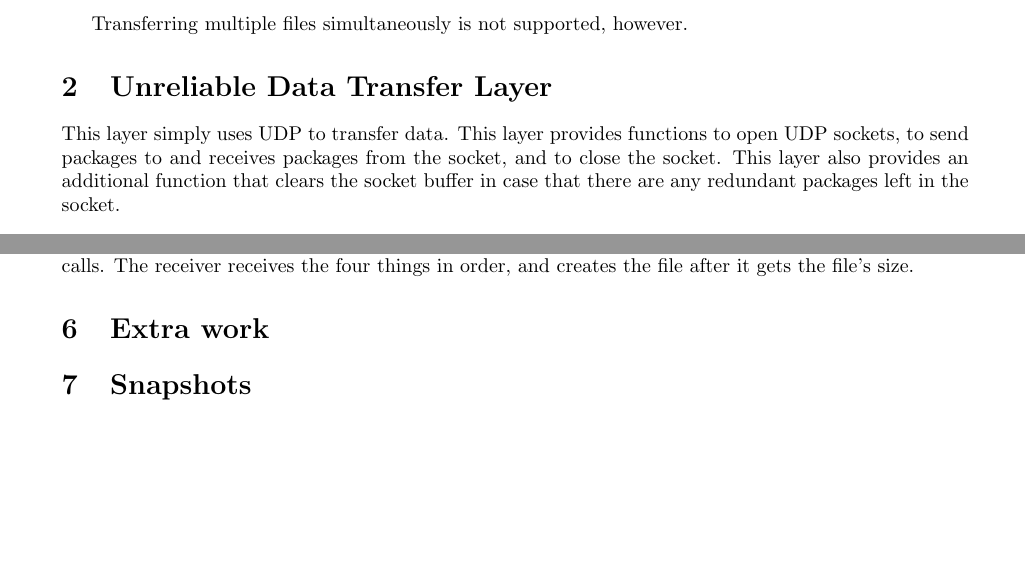
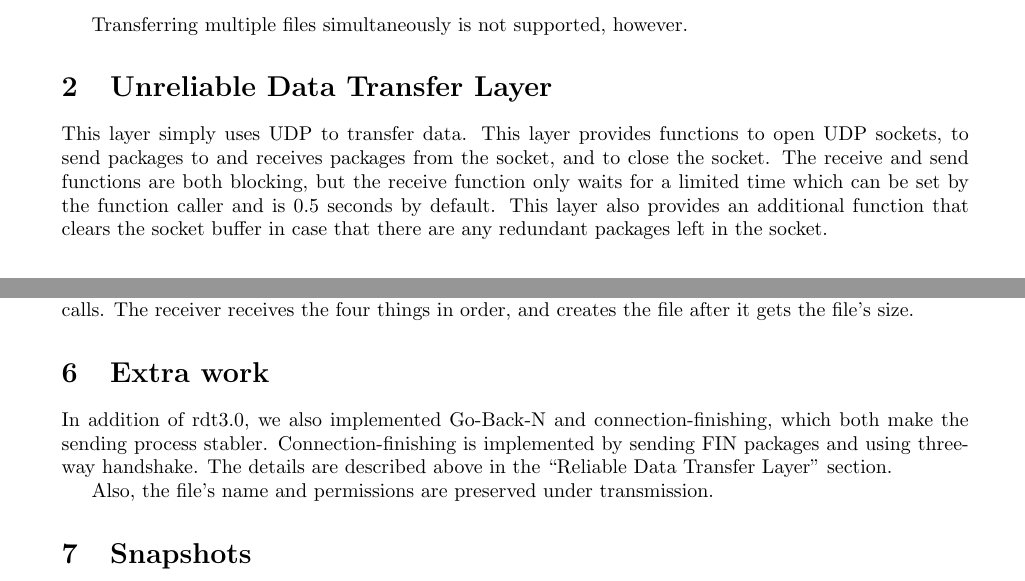
Before and after one commit to shhyou/cn12hw2, a LaTeX document (report.tex): two parts of pages 1 and 3 of 3, joined at a grey line, cut so that both start at the same text, the shorter picture padded with empty space. Compiled offline with pdfLaTeX.

Commit message:
Wrote "extra work".

```diff
--- a/report.tex
+++ b/report.tex
@@ -32,8 +32,7 @@ $ ./sender TARGET_HOSTNAME TARGET_IP FILENAME                                 se
 
     Transferring multiple files simultaneously is not supported, however.
 \section{Unreliable Data Transfer Layer}
-    This layer simply uses UDP to transfer data. This layer provides functions to open UDP sockets, to send packages to and receives packages from the socket, and to close the socket. This layer also provides an additional function that clears the socket buffer in case that there are any redundant packages left in the socket.
-    % POSSIBLY TODO: WHAT HAVE WE DONE TO THE UDP SOCKET? FUNCTIONALITY OF udt.cpp?
+    This layer simply uses UDP to transfer data. This layer provides functions to open UDP sockets, to send packages to and receives packages from the socket, and to close the socket. The receive and send functions are both blocking, but the receive function only waits for a limited time which can be set by the function caller and is $0.5$ seconds by default. This layer also provides an additional function that clears the socket buffer in case that there are any redundant packages left in the socket.
 
 \section{Reliable Data Transfer Layer}
 \subsection{Packet Format}
@@ -106,10 +105,12 @@ snd            rcv
         There is a checksum in every packet sent. When received, the program checks if the checksum in the package is correct. Corrupted packets are ignored. The use of CRC-32 which is based on cyclic error-checking codes guarantees low error rate.
 
 \section{Application Layer}
-
     Sender and receiver calls the RDT (reliable data transfer) layer multiple times to send a file. More precisely, the sender sends four things in order: the file's name, the file's permission, the file's size, and at last the file's content. The first three items are sent in one call, and the last one may be sent in many calls. The receiver receives the four things in order, and creates the file after it gets the file's size.
 
 \section{Extra work}
-    %% maybe FIN is extra work?
+    In addition of rdt3.0, we also implemented Go-Back-N and connection-finishing, which both make the sending process stabler. Connection-finishing is implemented by sending FIN packages and using three-way handshake. The details are described above in the ``Reliable Data Transfer Layer'' section.
+
+
+    Also, the file's name and permissions are preserved under transmission.
 \section{Snapshots}
 \end{document}
```
Also changed, not shown: report.tex (4 more changed lines).
